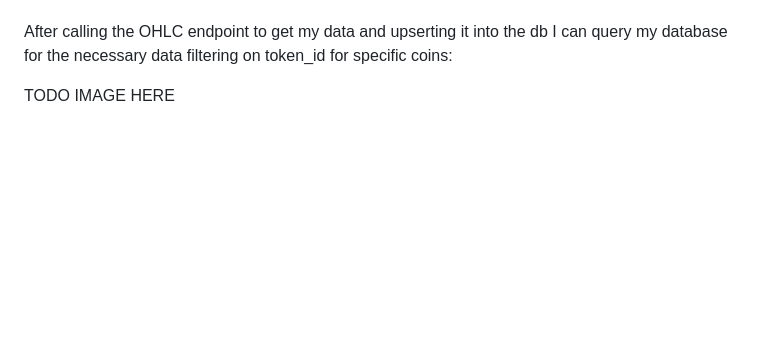
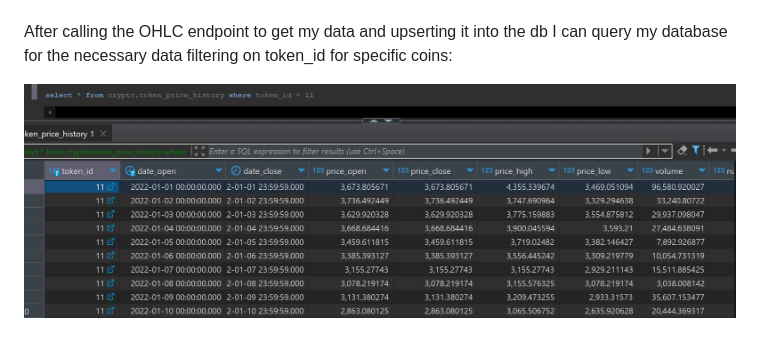
Before and after one commit to SnokTrok/cryptoTracker, a Markdown page: devlog/entry2.md, the part around the change. GitHub-like rendering; pictures changed too: devlog/img/postgres_price_history_query.jpg (added); blank space fills up the shorter version.

```diff
--- a/devlog/entry2.md
+++ b/devlog/entry2.md
@@ -153,4 +153,4 @@ From this I can confidently construct my api calls with the correct params, as w
 
 After calling the OHLC endpoint to get my data and upserting it into the db I can query my database for the necessary data filtering on token_id for specific coins:
 
-TODO IMAGE HERE
+![image](../devlog/img/postgres_price_history_query.jpg)
```
Also changed, not shown: devlog/entry3.md (+30 -2 lines), devlog/img/Lido Staked Ether validatio.jpg (added), devlog/img/Tether USDT validation.jpg (added), devlog/img/Wrapped BTC validation.jpg (added), devlog/img/potential outlier.jpg (added), devlog/img/tether_historical_daily_price_dfjpg.jpg (added), 7 other files.
